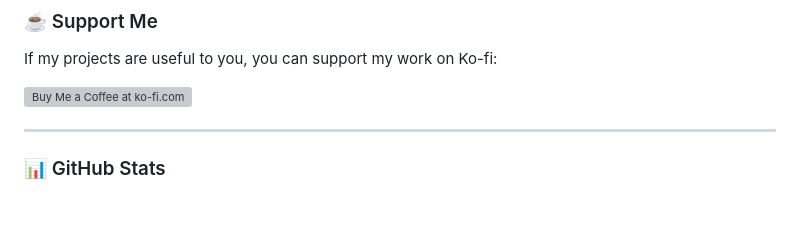
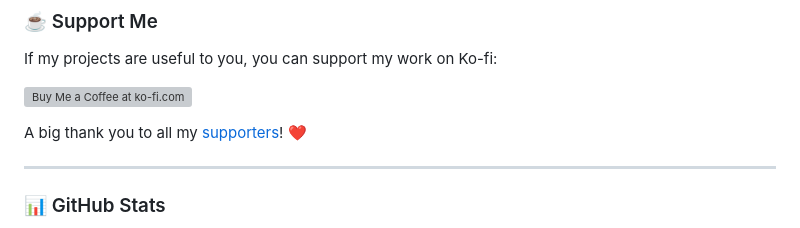
Before and after one commit to Rdiger-36/Rdiger-36, a Markdown page: README.md, the part around the change. GitHub-like rendering; blank space fills up the shorter version; grey boxes are pictures that could not be loaded.

Commit message:
Add supporters page

```diff
--- a/README.md
+++ b/README.md
@@ -67,6 +67,8 @@ If my projects are useful to you, you can support my work on Ko-fi:
 
 <a href="https://ko-fi.com/rdiger36"><img src="https://storage.ko-fi.com/cdn/kofi2.png?v=3" alt="Buy Me a Coffee at ko-fi.com" height="36" /></a>
 
+A big thank you to all my [supporters](SUPPORTERS.md)! ❤️
+
 ---
 
 ### 📊 GitHub Stats
```
Also changed, not shown: SUPPORTERS.md (added, +29 -0 lines).
